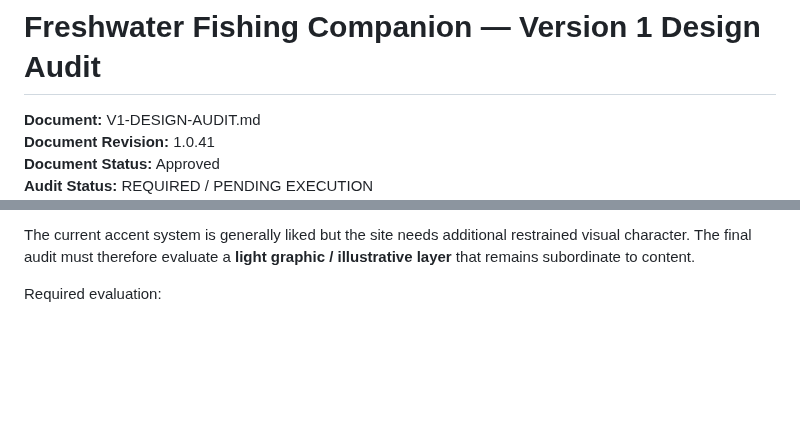
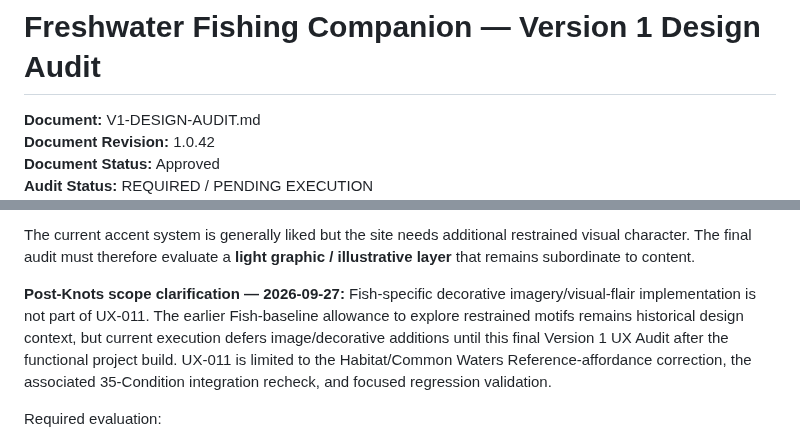
Before and after one commit to josjau/freshwater-fishing-companion, a Markdown page: docs/V1-DESIGN-AUDIT.md, 2 parts joined by grey strips. Drawn GitHub-style; blank space fills up the shorter version.

Commit message:
UX-011 - Defer Fish visual flair to final UX audit

```diff
--- a/docs/V1-DESIGN-AUDIT.md
+++ b/docs/V1-DESIGN-AUDIT.md
@@ -2,6 +2,6 @@
 
 
 **Document:** V1-DESIGN-AUDIT.md
-**Document Revision:** 1.0.41
+**Document Revision:** 1.0.42
 **Document Status:** Approved
 **Audit Status:** REQUIRED / PENDING EXECUTION
@@ -1258,6 +1258,8 @@ The first bounded section is **FCC 48B — Fish Guide — Landing Page Component
 
 The current accent system is generally liked but the site needs additional restrained visual character. The final audit must therefore evaluate a **light graphic / illustrative layer** that remains subordinate to content.
 
+**Post-Knots scope clarification — 2026-09-27:** Fish-specific decorative imagery/visual-flair implementation is not part of UX-011. The earlier Fish-baseline allowance to explore restrained motifs remains historical design context, but current execution defers image/decorative additions until this final Version 1 UX Audit after the functional project build. UX-011 is limited to the Habitat/Common Waters Reference-affordance correction, the associated 35-Condition integration recheck, and focused regression validation.
+
 
 Required evaluation:
 
```
Also changed, not shown: other parts of docs/V1-DESIGN-AUDIT.md (+1 -1 lines), docs/ACTIVE-CHANGE-LEDGER.md (+3 -3 lines), docs/UI_STANDARD.md (+3 -3 lines).
